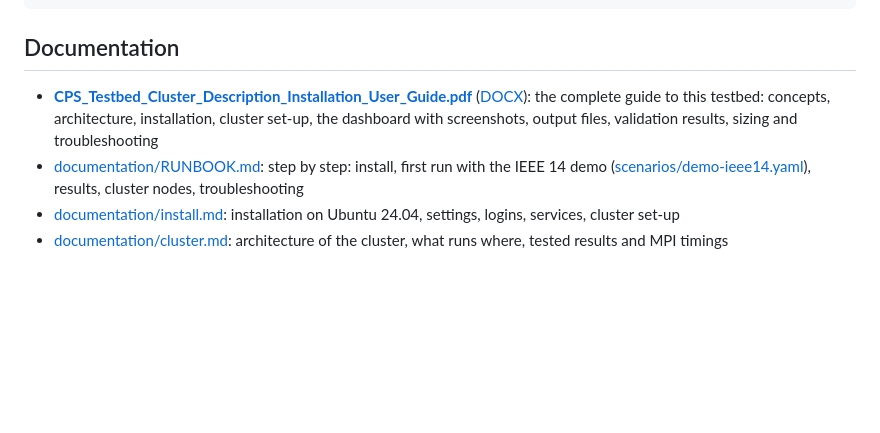
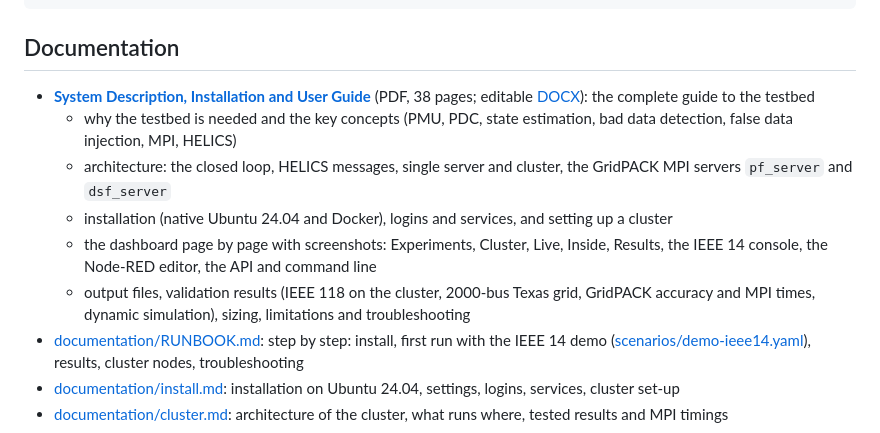
Before and after one commit to mazharulmd/cps-testbed-cluster, a Markdown page: README.md, the part around the change. Rendered like a GitHub page; blank space fills up the shorter version.

Commit message:
README: describe the System Description, Installation and User Guide

```diff
--- a/README.md
+++ b/README.md
@@ -202,7 +202,12 @@ documentation/   complete guide (PDF/DOCX), runbook, install and cluster guides
 
 ## Documentation
 
-- **[CPS_Testbed_Cluster_Description_Installation_User_Guide.pdf](documentation/CPS_Testbed_Cluster_Description_Installation_User_Guide.pdf)** ([DOCX](documentation/CPS_Testbed_Cluster_Description_Installation_User_Guide.docx)): the complete guide to this testbed: concepts, architecture, installation, cluster set-up, the dashboard with screenshots, output files, validation results, sizing and troubleshooting
+- **[System Description, Installation and User Guide](documentation/CPS_Testbed_Cluster_Description_Installation_User_Guide.pdf)** (PDF, 38 pages; editable [DOCX](documentation/CPS_Testbed_Cluster_Description_Installation_User_Guide.docx)): the complete guide to the testbed
+  - why the testbed is needed and the key concepts (PMU, PDC, state estimation, bad data detection, false data injection, MPI, HELICS)
+  - architecture: the closed loop, HELICS messages, single server and cluster, the GridPACK MPI servers `pf_server` and `dsf_server`
+  - installation (native Ubuntu 24.04 and Docker), logins and services, and setting up a cluster
+  - the dashboard page by page with screenshots: Experiments, Cluster, Live, Inside, Results, the IEEE 14 console, the Node-RED editor, the API and command line
+  - output files, validation results (IEEE 118 on the cluster, 2000-bus Texas grid, GridPACK accuracy and MPI times, dynamic simulation), sizing, limitations and troubleshooting
 - [documentation/RUNBOOK.md](documentation/RUNBOOK.md): step by step: install, first run with the IEEE 14 demo ([scenarios/demo-ieee14.yaml](scenarios/demo-ieee14.yaml)), results, cluster nodes, troubleshooting
 - [documentation/install.md](documentation/install.md): installation on Ubuntu 24.04, settings, logins, services, cluster set-up
 - [documentation/cluster.md](documentation/cluster.md): architecture of the cluster, what runs where, tested results and MPI timings
```
